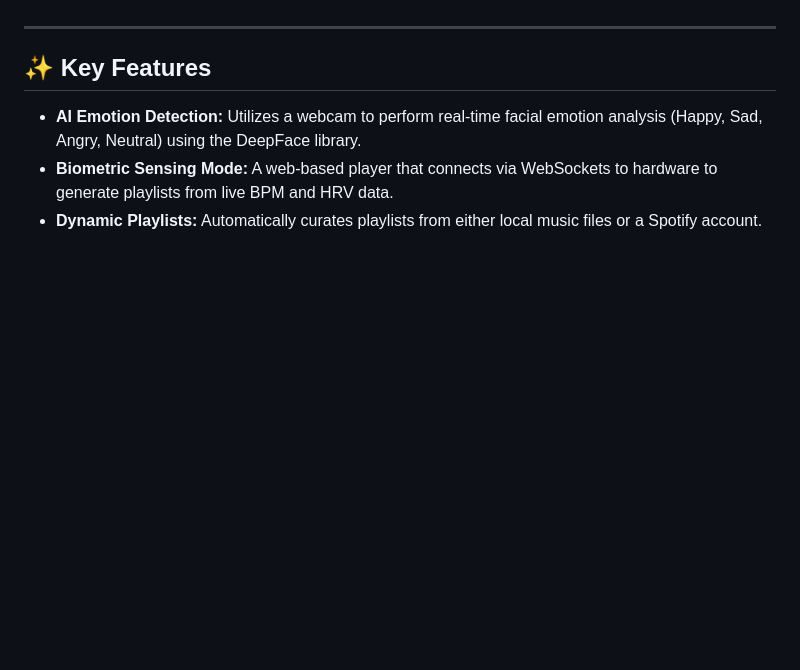
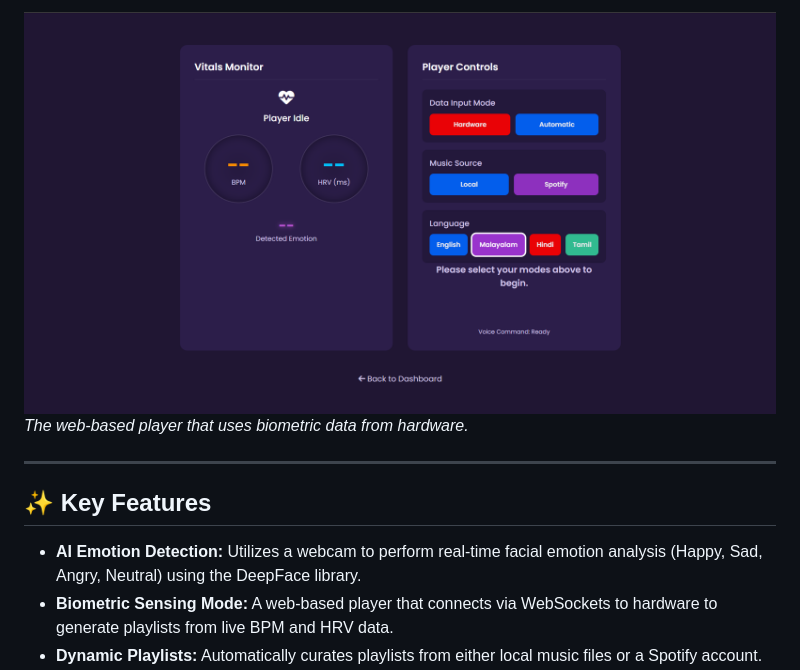
Before and after one commit to Anwarsha7/emotion-music-player, a Markdown page: README.md, the part around the change printed below. Rendered like a GitHub page; blank space fills up the shorter version.

```diff
--- a/README.md
+++ b/README.md
@@ -10,3 +23,5 @@ AuraTune is an intelligent music player that uses AI to create personalized play
+![Vitals Player](screenshots/vitals-player.png)
+*The web-based player that uses biometric data from hardware.*
 
 ---
 
```
Also changed, not shown: other parts of README.md (+14 -1 lines).
